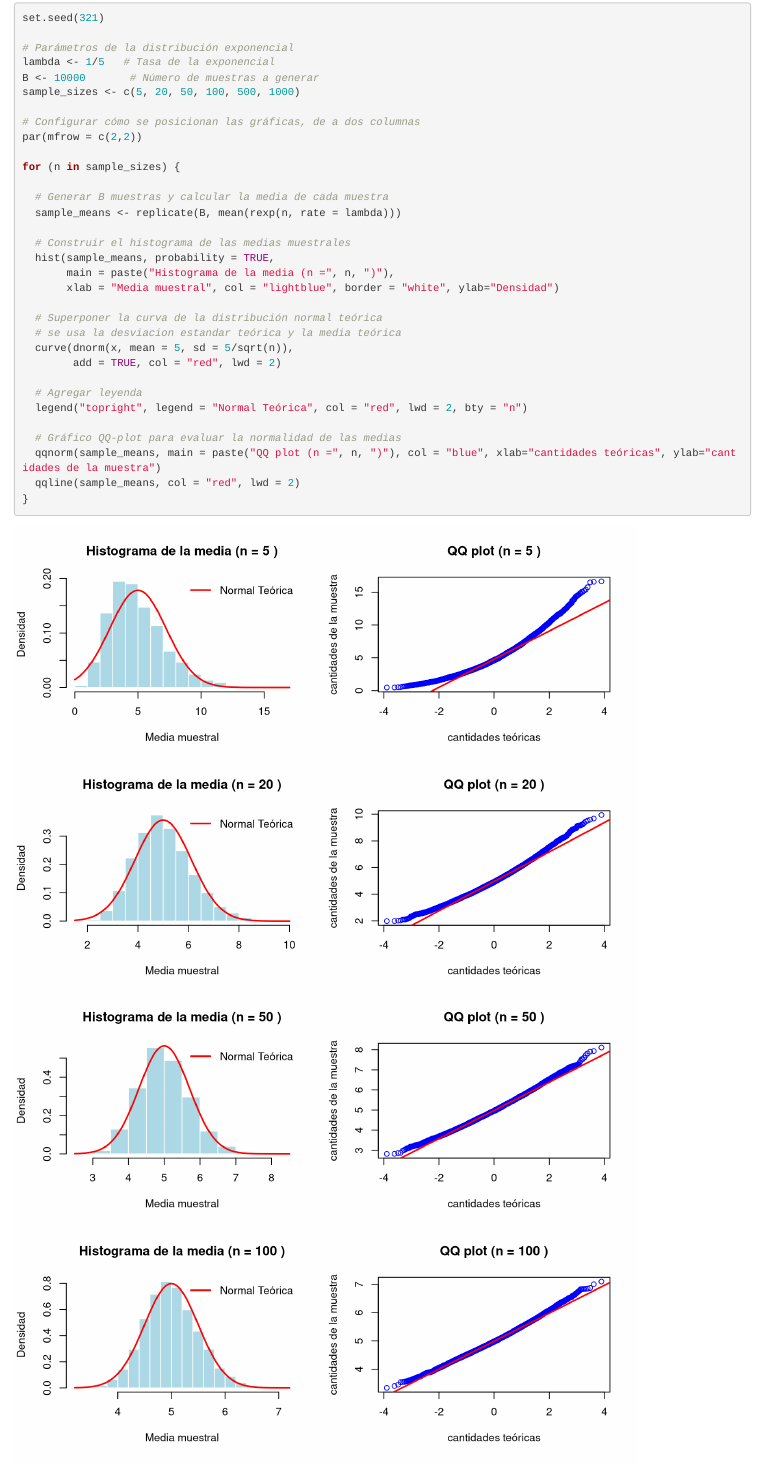
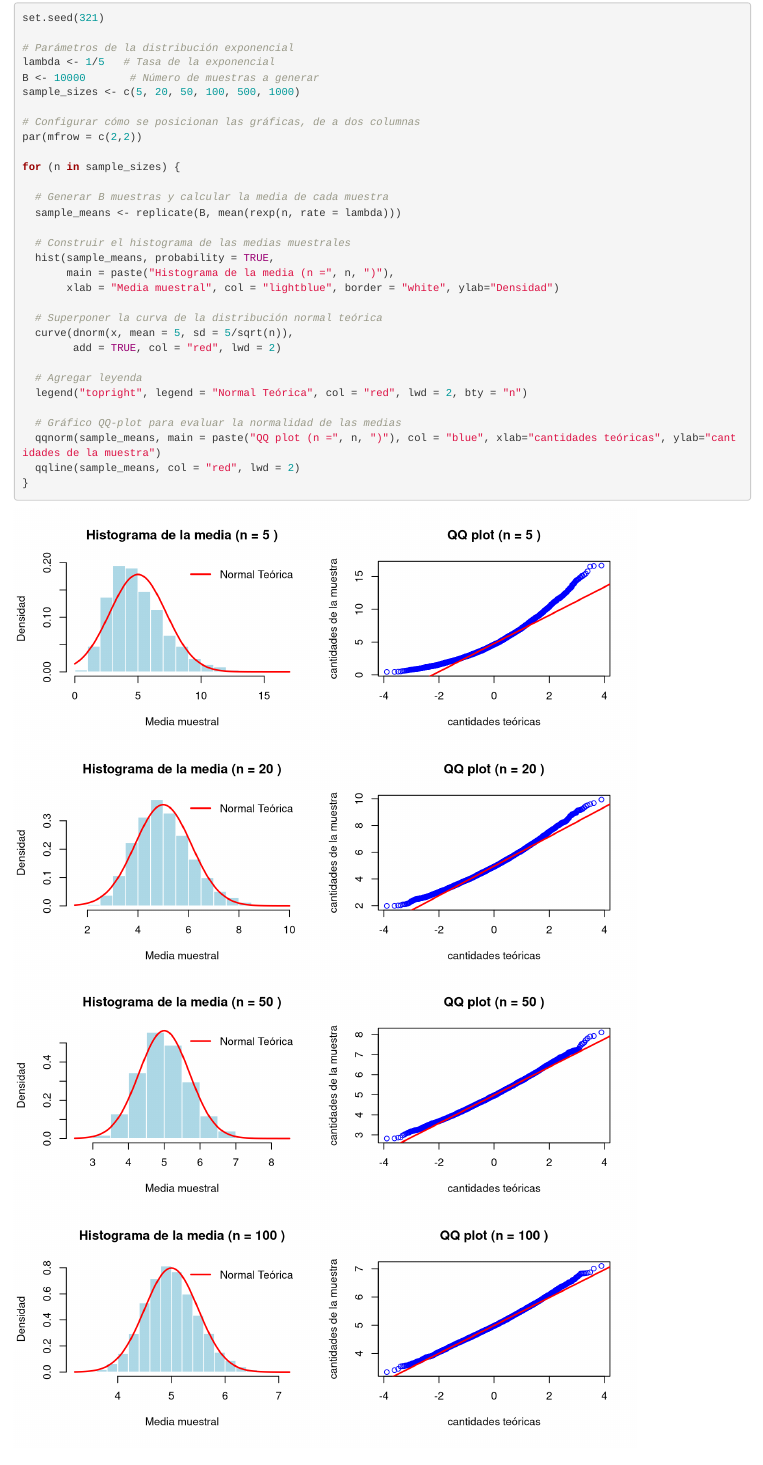
Before and after one commit to njacob1001/point-estimates, an R Markdown document (codigo.Rmd): the page in a window 1100 px wide, from 3640 px down. Rendered offline with R 4.5, knitr and Pandoc, with nearby package versions; folded parts are opened.

Commit message:
remove comment

```diff
--- a/codigo.Rmd
+++ b/codigo.Rmd
@@ -231,7 +231,6 @@ for (n in sample_sizes) {
        xlab = "Media muestral", col = "lightblue", border = "white", ylab="Densidad")
 
   # Superponer la curva de la distribución normal teórica
-  # se usa la desviacion estandar teórica y la media teórica
   curve(dnorm(x, mean = 5, sd = 5/sqrt(n)),
         add = TRUE, col = "red", lwd = 2)
 
```
